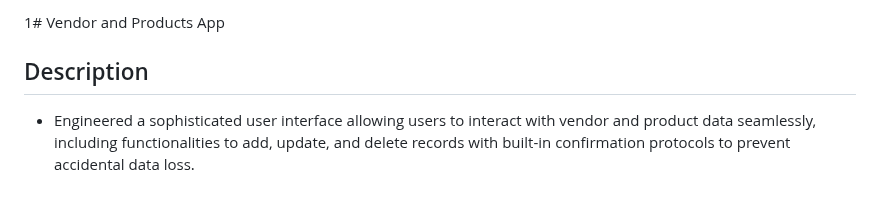
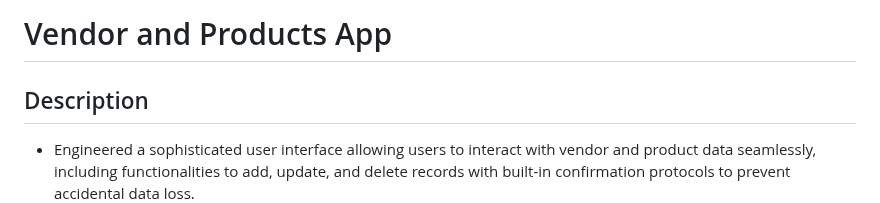
Before and after one commit to j-arandia/vendor_products_app, a Markdown page: README.md, the part around the change. Rendered like a GitHub page.

```diff
--- a/README.md
+++ b/README.md
@@ -1,4 +1,4 @@
-1# Vendor and Products App
+# Vendor and Products App
 
 ## Description
 - Engineered a sophisticated user interface allowing users to interact with vendor and product data seamlessly, including functionalities to add, update, and delete records with built-in confirmation protocols to prevent accidental data loss.
```
